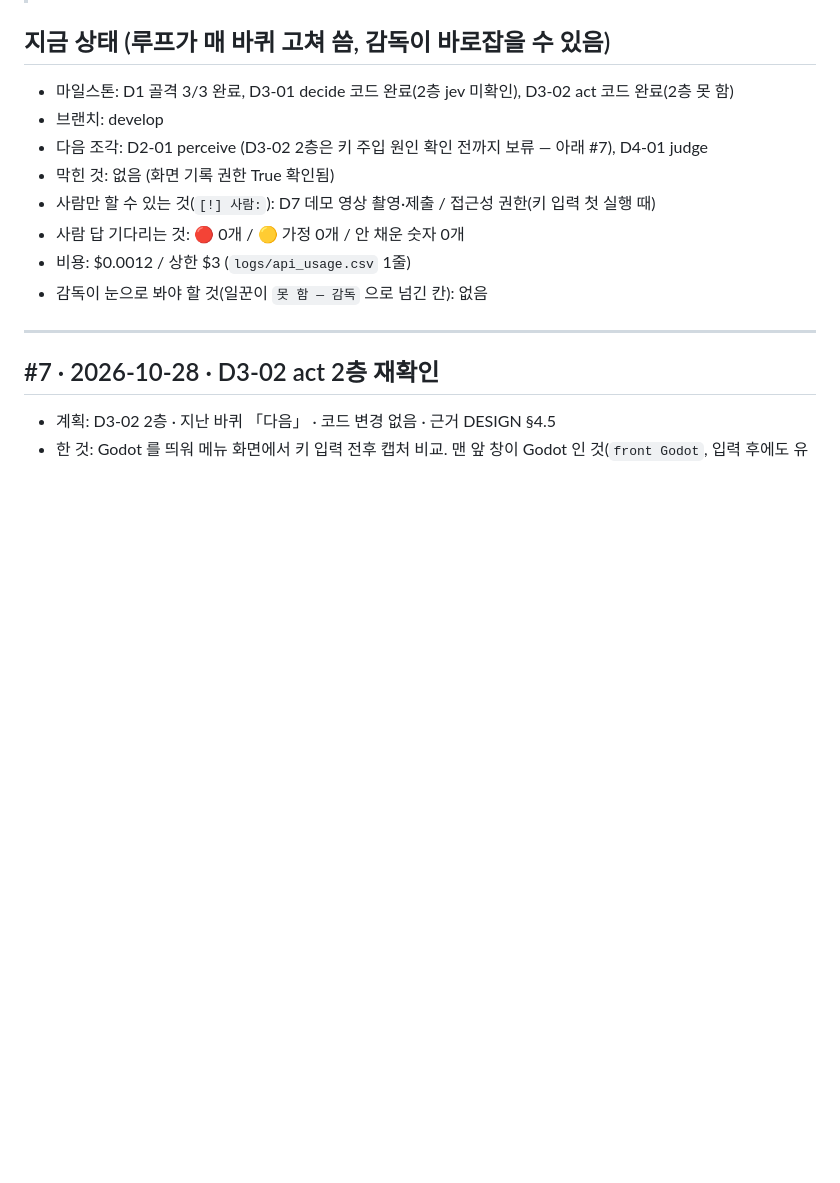
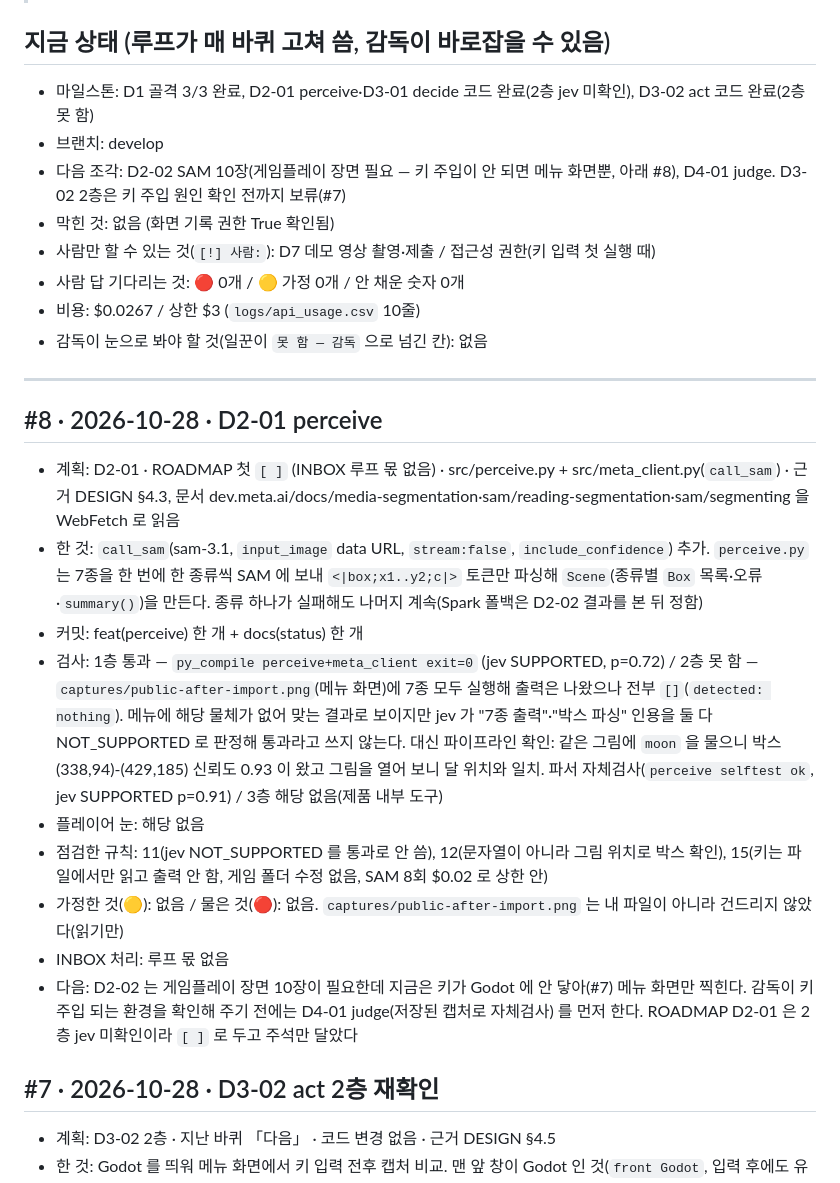
Before and after one commit to soilrist/muse-playtester, a Markdown page: docs/STATUS.md, the part around the change. Drawn GitHub-style; blank space fills up the shorter version.

Commit message:
docs(status): #8 D2-01 perceive 코드 완료, 2층 jev 미확인
Slice: D2-01
Loop: 8
Co-Authored-By: Claude Sonnet 5.5 <noreply@anthropic.com>

```diff
--- a/docs/STATUS.md
+++ b/docs/STATUS.md
@@ -5,16 +5,27 @@
 > **"지금 상태" 는 일지가 아니라 현황판** — 15줄 이내, 덧붙이지 말고 바뀐 줄만 고쳐 쓴다 (25줄을 넘으면 루프 커밋이 거절된다). 한 일은 아래 바퀴 기록에. 감독이 직접 한 일도 `## #감독 · 날짜 · 요지` 덩어리로 아래에.
 
 ## 지금 상태 (루프가 매 바퀴 고쳐 씀, 감독이 바로잡을 수 있음)
-- 마일스톤: D1 골격 3/3 완료, D3-01 decide 코드 완료(2층 jev 미확인), D3-02 act 코드 완료(2층 못 함)
+- 마일스톤: D1 골격 3/3 완료, D2-01 perceive·D3-01 decide 코드 완료(2층 jev 미확인), D3-02 act 코드 완료(2층 못 함)
 - 브랜치: develop
-- 다음 조각: D2-01 perceive (D3-02 2층은 키 주입 원인 확인 전까지 보류 — 아래 #7), D4-01 judge
+- 다음 조각: D2-02 SAM 10장(게임플레이 장면 필요 — 키 주입이 안 되면 메뉴 화면뿐, 아래 #8), D4-01 judge. D3-02 2층은 키 주입 원인 확인 전까지 보류(#7)
 - 막힌 것: 없음 (화면 기록 권한 True 확인됨)
 - 사람만 할 수 있는 것(`[!] 사람:`): D7 데모 영상 촬영·제출 / 접근성 권한(키 입력 첫 실행 때)
 - 사람 답 기다리는 것: 🔴 0개 / 🟡 가정 0개 / 안 채운 숫자 0개
-- 비용: $0.0012 / 상한 $3 (`logs/api_usage.csv` 1줄)
+- 비용: $0.0267 / 상한 $3 (`logs/api_usage.csv` 10줄)
 - 감독이 눈으로 봐야 할 것(일꾼이 `못 함 — 감독` 으로 넘긴 칸): 없음
 
 ---
+
+## #8 · 2026-10-28 · D2-01 perceive
+- 계획: D2-01 · ROADMAP 첫 `[ ]` (INBOX 루프 몫 없음) · src/perceive.py + src/meta_client.py(`call_sam`) · 근거 DESIGN §4.3, 문서 dev.meta.ai/docs/media-segmentation·sam/reading-segmentation·sam/segmenting 을 WebFetch 로 읽음
+- 한 것: `call_sam`(sam-3.1, `input_image` data URL, `stream:false`, `include_confidence`) 추가. `perceive.py` 는 7종을 한 번에 한 종류씩 SAM 에 보내 `<|box;x1..y2;c|>` 토큰만 파싱해 `Scene`(종류별 `Box` 목록·오류·`summary()`)을 만든다. 종류 하나가 실패해도 나머지 계속(Spark 폴백은 D2-02 결과를 본 뒤 정함)
+- 커밋: feat(perceive) 한 개 + docs(status) 한 개
+- 검사: 1층 통과 — `py_compile perceive+meta_client exit=0` (jev SUPPORTED, p=0.72) / 2층 못 함 — `captures/public-after-import.png`(메뉴 화면)에 7종 모두 실행해 출력은 나왔으나 전부 `[]`(`detected: nothing`). 메뉴에 해당 물체가 없어 맞는 결과로 보이지만 jev 가 "7종 출력"·"박스 파싱" 인용을 둘 다 NOT_SUPPORTED 로 판정해 통과라고 쓰지 않는다. 대신 파이프라인 확인: 같은 그림에 `moon` 을 물으니 박스 (338,94)-(429,185) 신뢰도 0.93 이 왔고 그림을 열어 보니 달 위치와 일치. 파서 자체검사(`perceive selftest ok`, jev SUPPORTED p=0.91) / 3층 해당 없음(제품 내부 도구)
+- 플레이어 눈: 해당 없음
+- 점검한 규칙: 11(jev NOT_SUPPORTED 를 통과로 안 씀), 12(문자열이 아니라 그림 위치로 박스 확인), 15(키는 파일에서만 읽고 출력 안 함, 게임 폴더 수정 없음, SAM 8회 $0.02 로 상한 안)
+- 가정한 것(🟡): 없음 / 물은 것(🔴): 없음. `captures/public-after-import.png` 는 내 파일이 아니라 건드리지 않았다(읽기만)
+- INBOX 처리: 루프 몫 없음
+- 다음: D2-02 는 게임플레이 장면 10장이 필요한데 지금은 키가 Godot 에 안 닿아(#7) 메뉴 화면만 찍힌다. 감독이 키 주입 되는 환경을 확인해 주기 전에는 D4-01 judge(저장된 캡처로 자체검사) 를 먼저 한다. ROADMAP D2-01 은 2층 jev 미확인이라 `[ ]` 로 두고 주석만 달았다
 
 ## #7 · 2026-10-28 · D3-02 act 2층 재확인
 - 계획: D3-02 2층 · 지난 바퀴 「다음」 · 코드 변경 없음 · 근거 DESIGN §4.5
```
Also changed, not shown: docs/ROADMAP.md (+1 -1 lines).
